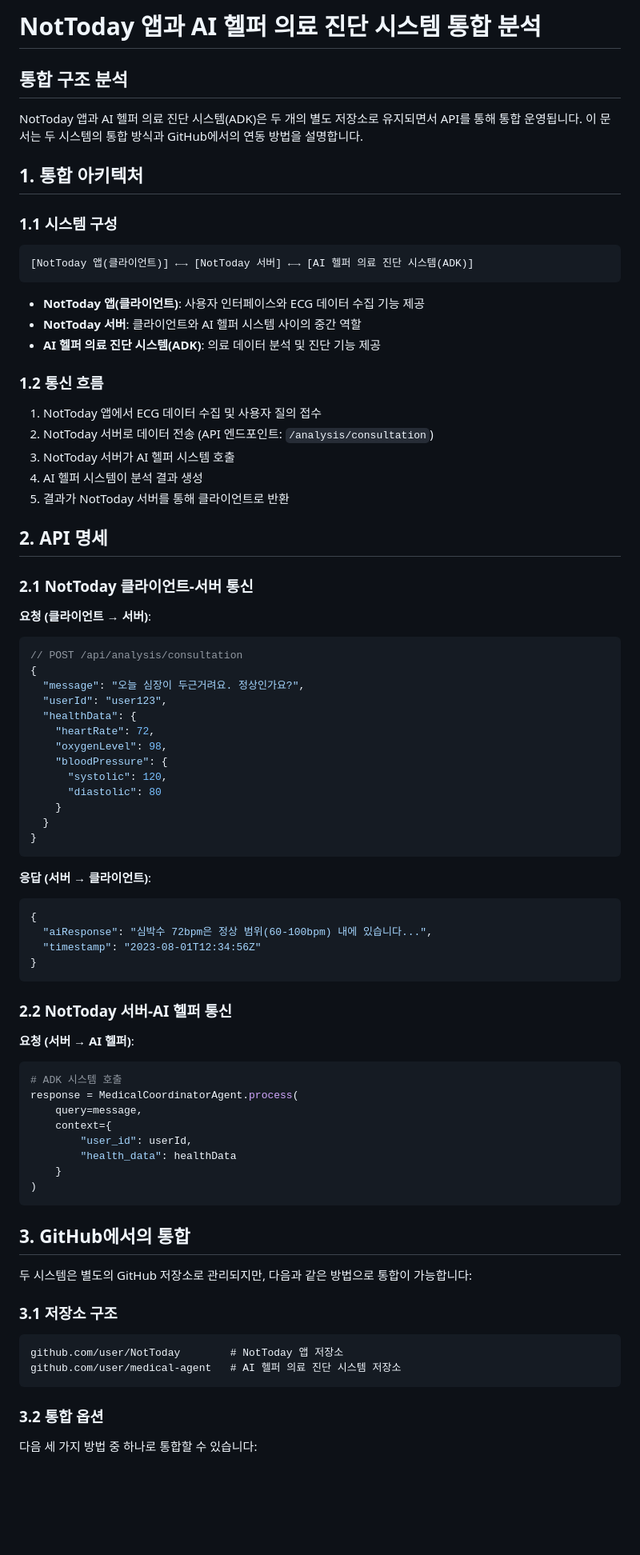
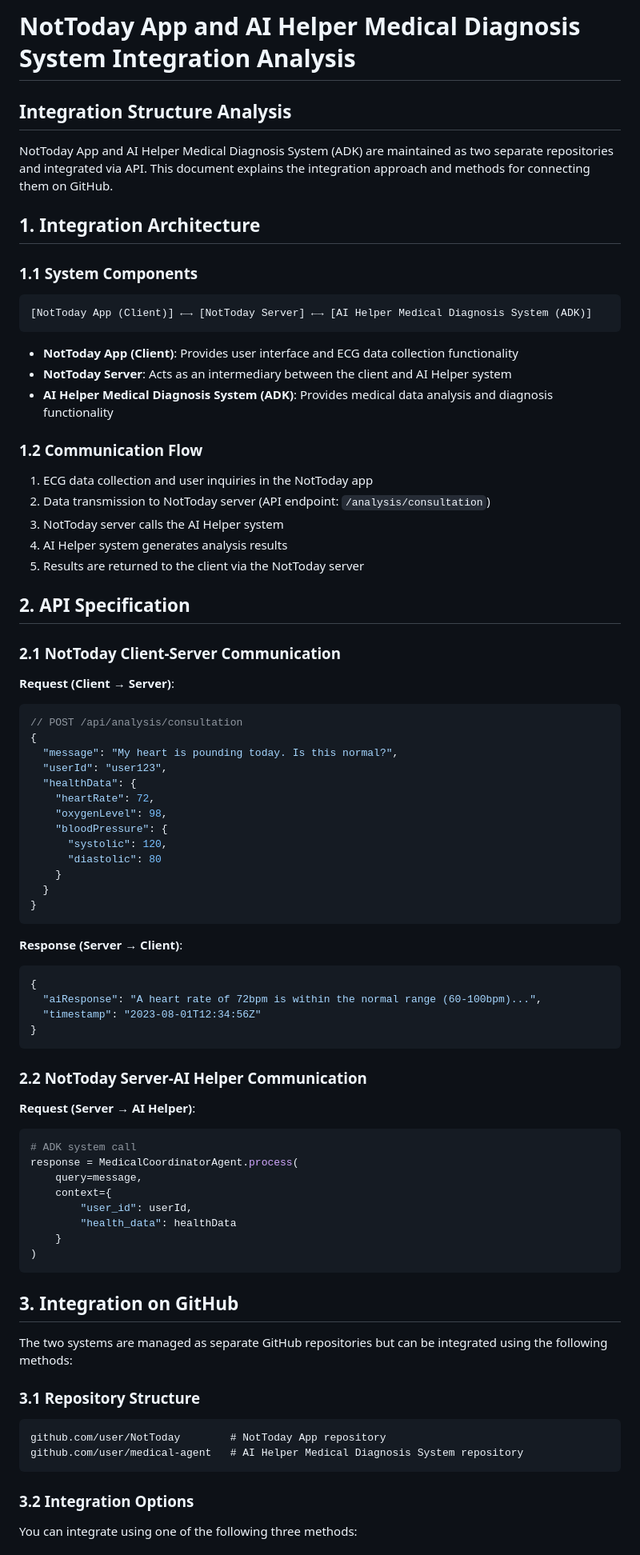
Before and after one commit to khs0927/medical-ai-agent, a Markdown page: INTEGRATION_NOTES.md, the part around one of its changes. Shown at 80% size. Rendered like a GitHub page; blank space fills up the shorter version.

Commit message:
Update integration notes to English

````diff
--- a/INTEGRATION_NOTES.md
+++ b/INTEGRATION_NOTES.md
@@ -1,38 +1,38 @@
-# NotToday 앱과 AI 헬퍼 의료 진단 시스템 통합 분석
+# NotToday App and AI Helper Medical Diagnosis System Integration Analysis
 
-## 통합 구조 분석
+## Integration Structure Analysis
 
-NotToday 앱과 AI 헬퍼 의료 진단 시스템(ADK)은 두 개의 별도 저장소로 유지되면서 API를 통해 통합 운영됩니다. 이 문서는 두 시스템의 통합 방식과 GitHub에서의 연동 방법을 설명합니다.
+NotToday App and AI Helper Medical Diagnosis System (ADK) are maintained as two separate repositories and integrated via API. This document explains the integration approach and methods for connecting them on GitHub.
 
-## 1. 통합 아키텍처
+## 1. Integration Architecture
 
-### 1.1 시스템 구성
+### 1.1 System Components
 
 ```
-[NotToday 앱(클라이언트)] ←→ [NotToday 서버] ←→ [AI 헬퍼 의료 진단 시스템(ADK)]
+[NotToday App (Client)] ←→ [NotToday Server] ←→ [AI Helper Medical Diagnosis System (ADK)]
 ```
 
-- **NotToday 앱(클라이언트)**: 사용자 인터페이스와 ECG 데이터 수집 기능 제공
-- **NotToday 서버**: 클라이언트와 AI 헬퍼 시스템 사이의 중간 역할
-- **AI 헬퍼 의료 진단 시스템(ADK)**: 의료 데이터 분석 및 진단 기능 제공
+- **NotToday App (Client)**: Provides user interface and ECG data collection functionality
+- **NotToday Server**: Acts as an intermediary between the client and AI Helper system
+- **AI Helper Medical Diagnosis System (ADK)**: Provides medical data analysis and diagnosis functionality
 
-### 1.2 통신 흐름
+### 1.2 Communication Flow
 
-1. NotToday 앱에서 ECG 데이터 수집 및 사용자 질의 접수
-2. NotToday 서버로 데이터 전송 (API 엔드포인트: `/analysis/consultation`)
-3. NotToday 서버가 AI 헬퍼 시스템 호출
-4. AI 헬퍼 시스템이 분석 결과 생성
-5. 결과가 NotToday 서버를 통해 클라이언트로 반환
+1. ECG data collection and user inquiries in the NotToday app
+2. Data transmission to NotToday server (API endpoint: `/analysis/consultation`)
+3. NotToday server calls the AI Helper system
+4. AI Helper system generates analysis results
+5. Results are returned to the client via the NotToday server
 
-## 2. API 명세
+## 2. API Specification
 
-### 2.1 NotToday 클라이언트-서버 통신
+### 2.1 NotToday Client-Server Communication
 
-**요청 (클라이언트 → 서버)**:
+**Request (Client → Server)**:
 ```javascript
 // POST /api/analysis/consultation
 {
-  "message": "오늘 심장이 두근거려요. 정상인가요?",
+  "message": "My heart is pounding today. Is this normal?",
   "userId": "user123",
   "healthData": {
     "heartRate": 72,
@@ -45,19 +45,19 @@ NotToday 앱과 AI 헬퍼 의료 진단 시스템(ADK)은 두 개의 별도 저
 }
 ```
 
-**응답 (서버 → 클라이언트)**:
+**Response (Server → Client)**:
 ```javascript
 {
-  "aiResponse": "심박수 72bpm은 정상 범위(60-100bpm) 내에 있습니다...",
+  "aiResponse": "A heart rate of 72bpm is within the normal range (60-100bpm)...",
   "timestamp": "2023-08-01T12:34:56Z"
 }
 ```
 
-### 2.2 NotToday 서버-AI 헬퍼 통신
+### 2.2 NotToday Server-AI Helper Communication
 
-**요청 (서버 → AI 헬퍼)**:
+**Request (Server → AI Helper)**:
 ```python
-# ADK 시스템 호출
+# ADK system call
 response = MedicalCoordinatorAgent.process(
     query=message,
     context={
@@ -67,18 +67,18 @@ response = MedicalCoordinatorAgent.process(
 )
 ```
 
-## 3. GitHub에서의 통합
+## 3. Integration on GitHub
 
-두 시스템은 별도의 GitHub 저장소로 관리되지만, 다음과 같은 방법으로 통합이 가능합니다:
+The two systems are managed as separate GitHub repositories but can be integrated using the following methods:
 
-### 3.1 저장소 구조
+### 3.1 Repository Structure
 
 ```
-github.com/user/NotToday        # NotToday 앱 저장소
-github.com/user/medical-agent   # AI 헬퍼 의료 진단 시스템 저장소
+github.com/user/NotToday        # NotToday App repository
+github.com/user/medical-agent   # AI Helper Medical Diagnosis System repository
 ```
 
-### 3.2 통합 옵션
+### 3.2 Integration Options
 
-다음 세 가지 방법 중 하나로 통합할 수 있습니다:
+You can integrate using one of the following three methods:
 
````
Also changed, not shown: other parts of INTEGRATION_NOTES.md (+33 -33 lines).
